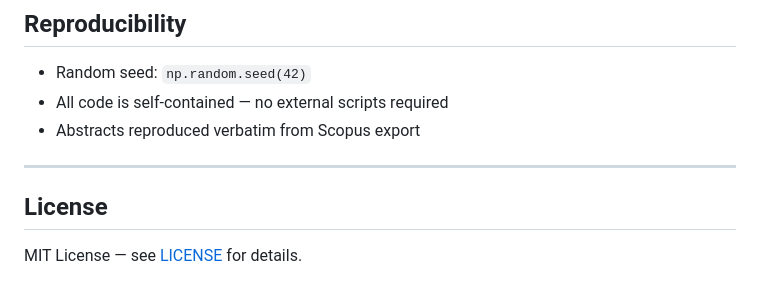
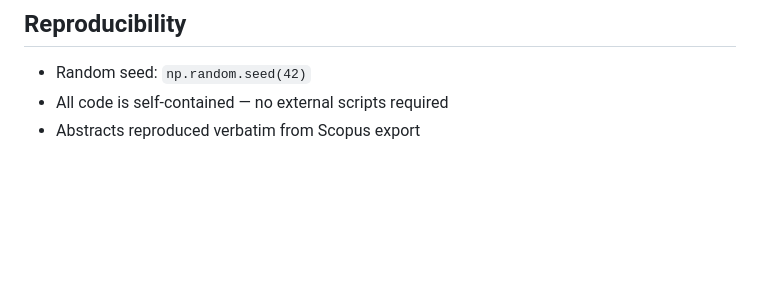
Before and after one commit to eliandmo/word-embeddings-immigration, a Markdown page: README.md, the part around the change. GitHub-like rendering; blank space fills up the shorter version.

```diff
--- a/README.md
+++ b/README.md
@@ -125,9 +125,3 @@ pip install gensim pot numpy pandas matplotlib seaborn scikit-learn
 - Random seed: `np.random.seed(42)`
 - All code is self-contained — no external scripts required
 - Abstracts reproduced verbatim from Scopus export
-
----
-
-## License
-
-MIT License — see [LICENSE](LICENSE) for details.
```
